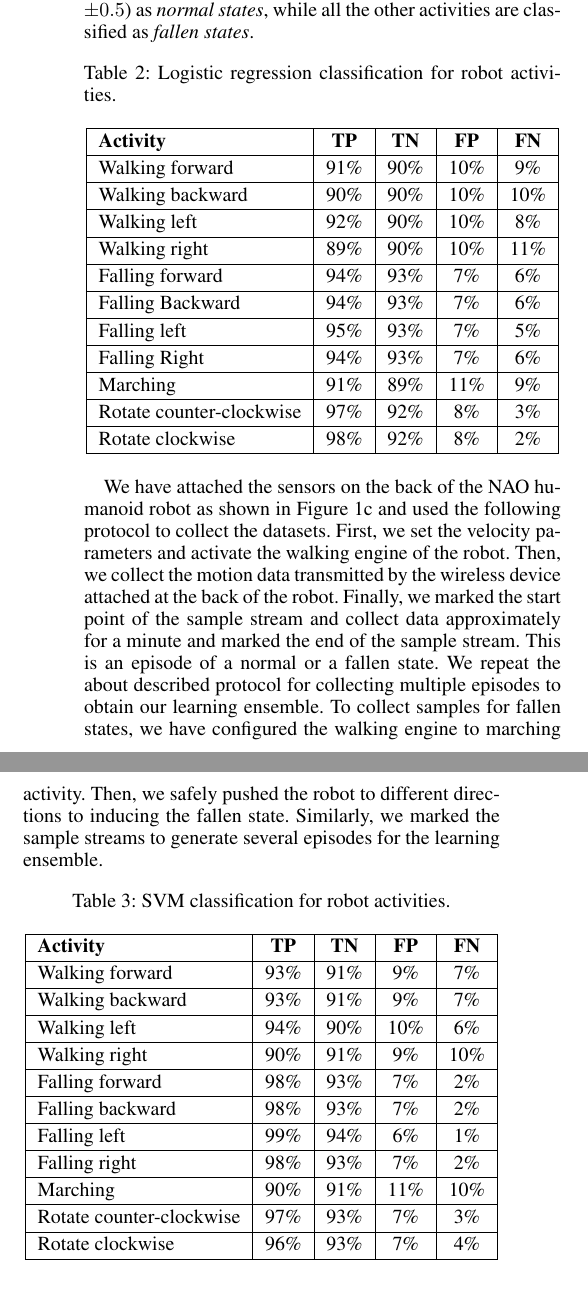
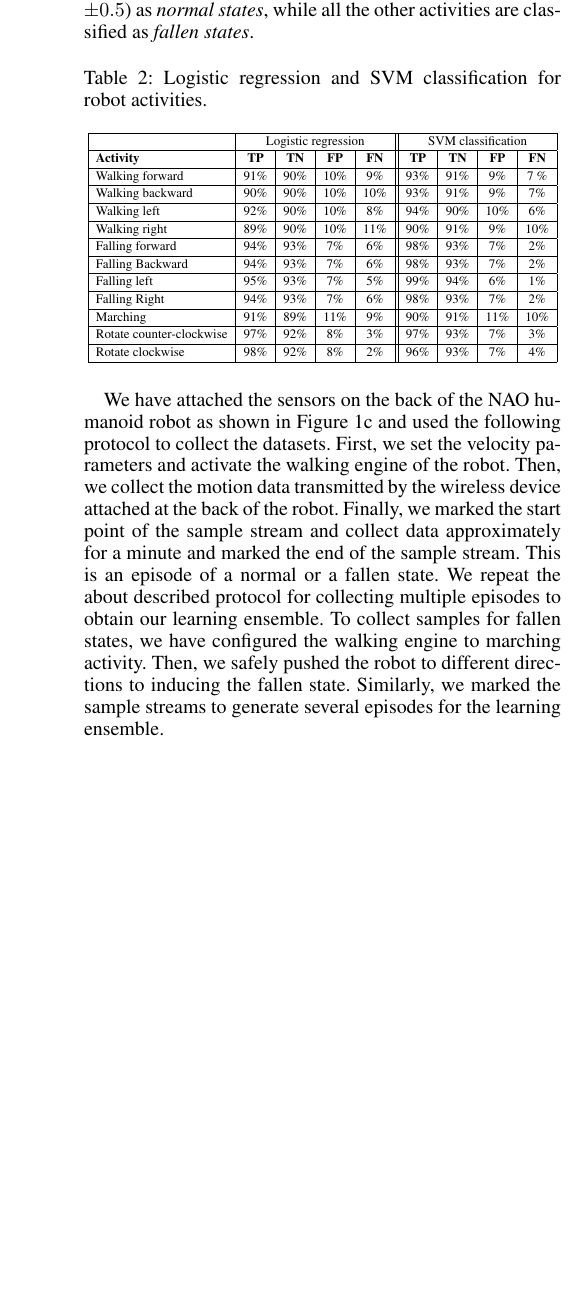
Before and after one commit to samindaa/csc_688_2014_doc, a LaTeX paper (aaai_main.tex): two parts of the columns of page 5 of 6 before the commit and part of one column of page 5 of 6 after it, the two joined at a grey line, cut so that both start at the same text, the shorter picture padded with empty space. Compiled offline with pdfLaTeX.

Commit message:
changed tables for robot from 2 to 1

```diff
--- a/aaai_main.tex
+++ b/aaai_main.tex
@@ -453,25 +453,29 @@ forward/backward ($\dot{x}_v = \pm200
 while all the other activities are classified as {\em fallen states}.
 
 \begin{table}[!ht]
-\caption{Logistic regression classification for robot activities.}
+\caption{Logistic regression  and SVM classification for robot activities.}
 	\label{tab:robot-logistic-class}
 	\centering
-		\begin{tabular} {| l | c | c | c| c|}
-		\hline
-			{\bf Activity} & {\bf  TP}  &	{\bf TN}  &	{\bf FP} &	{\bf FN} \\
+	\scalebox{0.65}{
+	\begin{tabular} {| l | c | c | c| c|| c| c| c| c|}
+	\hline
+		& \multicolumn{4}{c||}{Logistic regression} & \multicolumn{4}{c|}{SVM classification} \\
 \hline
-			Walking forward	& 91\%	& 90\%	& 10\%	& 9\% \\ \hline
-			Walking backward	& 90\%	& 90\%	& 10\%	& 10\% \\ \hline
-			Walking left 	& 92\%	& 90\%	& 10\%	& 8\% \\ \hline
-			Walking right 	& 89\%	& 90\%	& 10\%	& 11\% \\ \hline
-			Falling forward	& 94\%	& 93\%	& 7\%	& 6\%	 \\ \hline
-			Falling Backward	& 94\%	& 93\%	& 7\%	& 6\%	 \\ \hline
-			Falling left	& 95\%	& 93\%	& 7\%	& 5\%	 \\ \hline
-			Falling Right	& 94\%	& 93\%	& 7\%	& 6\%	 \\ \hline
-			Marching	& 91\%	& 89\%	& 11\%	& 9\%	 \\ \hline
-			Rotate counter-clockwise	& 97\%	& 92\%	& 8\%	& 3\%	 \\ \hline
-			Rotate clockwise	& 98\%	& 92\%	& 8\%	& 2\%	 \\ \hline
+			{\bf Activity} & {\bf  TP}  &	{\bf TN}  &	{\bf FP} &	{\bf FN}& {\bf  TP}  &	{\bf TN}  &	{\bf FP} &	{\bf FN} \\
+\hline
+			Walking forward	& 91\%	& 90\%	& 10\%	& 9\% & 93\%	& 91\%	& 9\%	& 7 \% \\ \hline
+			Walking backward	& 90\%	& 90\%	& 10\%	& 10\% & 93\%	& 91\%	& 9\%	& 7\% \\ \hline
+			Walking left 	& 92\%	& 90\%	& 10\%	& 8\%  & 94\%	& 90\%	& 10\%	& 6\% \\ \hline
+			Walking right 	& 89\%	& 90\%	& 10\%	& 11\% & 90\%	& 91\%	& 9\%	& 10\% \\ \hline
+			Falling forward	& 94\%	& 93\%	& 7\%	& 6\%	& 98\%	& 93\%	& 7\%	& 2\% \\ \hline
+			Falling Backward	& 94\%	& 93\%	& 7\%	& 6\%	 & 98\%	& 93\%	& 7\%	& 2\% \\ \hline
+			Falling left	& 95\%	& 93\%	& 7\%	& 5\%	& 99\%	& 94\%	& 6\%	& 1\% \\ \hline
+			Falling Right	& 94\%	& 93\%	& 7\%	& 6\%	& 98\%	& 93\%	& 7\%	& 2\%	 \\ \hline
+			Marching	& 91\%	& 89\%	& 11\%	& 9\%	& 90\%	& 91\%	& 11\%	& 10\%	 \\ \hline
+			Rotate counter-clockwise	& 97\%	& 92\%	& 8\%	& 3\%	& 97\%	& 93\%	& 7\%	& 3\%	 \\ \hline
+			Rotate clockwise	& 98\%	& 92\%	& 8\%	& 2\%	& 96\%	& 93\%	& 7\%	& 4\%	 \\ \hline
 		\end{tabular}
+		}
 \end{table}
 
 
@@ -486,28 +490,28 @@ protocol for collecting multiple episodes to obtain our learning ensemble. To co
 fallen states, we have configured the walking engine to marching activity. Then, we safely pushed
 the robot to different directions to inducing the fallen state. Similarly, we marked the sample
 streams to generate several episodes for the learning ensemble.
-
-\begin{table}[!ht]
-\caption{SVM classification for robot activities.}
-	\label{tab:robot-svm-class}
-	\centering
-		\begin{tabular} {| l | c | c | c | c | }
-		\hline
-			{\bf Activity} & {\bf  TP}  &	{\bf TN}  &	{\bf FP} &	{\bf FN} \\
-\hline
-			Walking forward	& 93\%	& 91\%	& 9\%	& 7\% \\ \hline
-			Walking backward	& 93\%	& 91\%	& 9\%	& 7\% \\ \hline
-			Walking left	& 94\%	& 90\%	& 10\%	& 6\% \\ \hline
-			Walking right	& 90\%	& 91\%	& 9\%	& 10\% \\ \hline
-			Falling forward	& 98\%	& 93\%	& 7\%	& 2\%	 \\ \hline
-			Falling backward	& 98\%	& 93\%	& 7\%	& 2\%	 \\ \hline
-			Falling left	& 99\%	& 94\%	& 6\%	& 1\%	 \\ \hline
-			Falling right	& 98\%	& 93\%	& 7\%	& 2\%	 \\ \hline
-			Marching	& 90\%	& 91\%	& 11\%	& 10\%	 \\ \hline
-			Rotate counter-clockwise	& 97\%	& 93\%	& 7\%	& 3\%	 \\ \hline
-			Rotate clockwise	& 96\%	& 93\%	& 7\%	& 4\%	 \\ \hline
-		\end{tabular}
-\end{table}
+%
+%\begin{table}[!ht]
+%\caption{SVM classification for robot activities.}
+	%\label{tab:robot-svm-class}
+	%\centering
+		%\begin{tabular} {| l | c | c | c | c | }
+		%\hline
+			%{\bf Activity} & {\bf  TP}  &	{\bf TN}  &	{\bf FP} &	{\bf FN} \\
+%\hline
+			%Walking forward	& 93\%	& 91\%	& 9\%	& 7\% \\ \hline
+			%Walking backward	& 93\%	& 91\%	& 9\%	& 7\% \\ \hline
+			%Walking left	& 94\%	& 90\%	& 10\%	& 6\% \\ \hline
+			%Walking right	& 90\%	& 91\%	& 9\%	& 10\% \\ \hline
+			%Falling forward	& 98\%	& 93\%	& 7\%	& 2\%	 \\ \hline
+			%Falling backward	& 98\%	& 93\%	& 7\%	& 2\%	 \\ \hline
+			%Falling left	& 99\%	& 94\%	& 6\%	& 1\%	 \\ \hline
+			%Falling right	& 98\%	& 93\%	& 7\%	& 2\%	 \\ \hline
+			%Marching	& 90\%	& 91\%	& 11\%	& 10\%	 \\ \hline
+			%Rotate counter-clockwise	& 97\%	& 93\%	& 7\%	& 3\%	 \\ \hline
+			%Rotate clockwise	& 96\%	& 93\%	& 7\%	& 4\%	 \\ \hline
+		%\end{tabular}
+%\end{table}
 
 
 \subsubsection{Results:}
```
